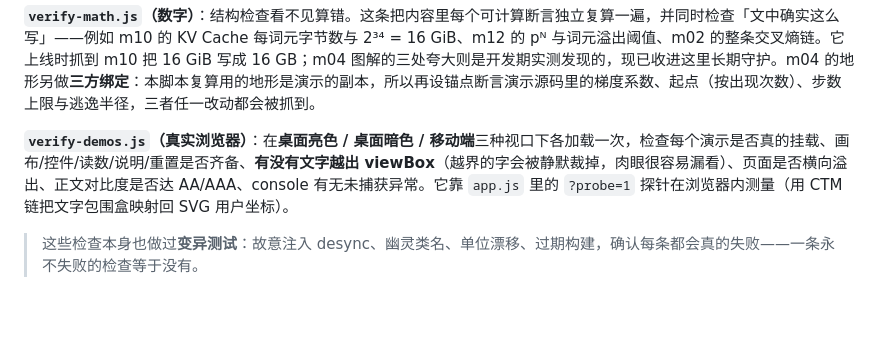
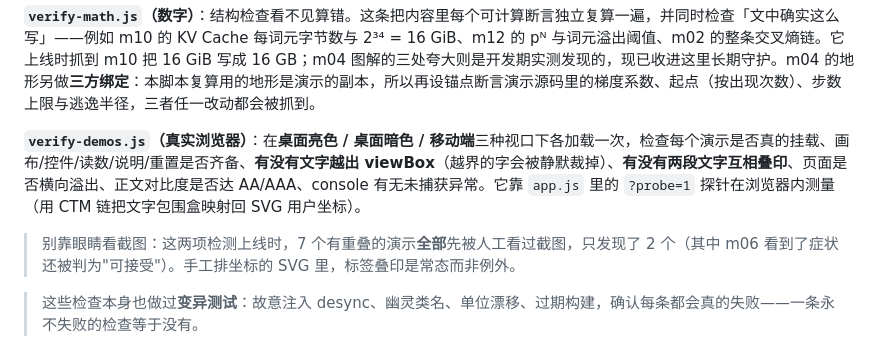
Before and after one commit to yx333221c/ai-principles-web, a Markdown page: README.md, the part around the change. Drawn GitHub-style; blank space fills up the shorter version.

```diff
--- a/README.md
+++ b/README.md
@@ -51,7 +51,9 @@ node scripts/verify-demos.js
 
 **`verify-math.js`（数字）**：结构检查看不见算错。这条把内容里每个可计算断言独立复算一遍，并同时检查「文中确实这么写」——例如 m10 的 KV Cache 每词元字节数与 2³⁴ = 16 GiB、m12 的 pᴺ 与词元溢出阈值、m02 的整条交叉熵链。它上线时抓到 m10 把 16 GiB 写成 16 GB；m04 图解的三处夸大则是开发期实测发现的，现已收进这里长期守护。m04 的地形另做**三方绑定**：本脚本复算用的地形是演示的副本，所以再设锚点断言演示源码里的梯度系数、起点（按出现次数）、步数上限与逃逸半径，三者任一改动都会被抓到。
 
-**`verify-demos.js`（真实浏览器）**：在**桌面亮色 / 桌面暗色 / 移动端**三种视口下各加载一次，检查每个演示是否真的挂载、画布/控件/读数/说明/重置是否齐备、**有没有文字越出 viewBox**（越界的字会被静默裁掉，肉眼很容易漏看）、页面是否横向溢出、正文对比度是否达 AA/AAA、console 有无未捕获异常。它靠 `app.js` 里的 `?probe=1` 探针在浏览器内测量（用 CTM 链把文字包围盒映射回 SVG 用户坐标）。
+**`verify-demos.js`（真实浏览器）**：在**桌面亮色 / 桌面暗色 / 移动端**三种视口下各加载一次，检查每个演示是否真的挂载、画布/控件/读数/说明/重置是否齐备、**有没有文字越出 viewBox**（越界的字会被静默裁掉）、**有没有两段文字互相叠印**、页面是否横向溢出、正文对比度是否达 AA/AAA、console 有无未捕获异常。它靠 `app.js` 里的 `?probe=1` 探针在浏览器内测量（用 CTM 链把文字包围盒映射回 SVG 用户坐标）。
+
+> 别靠眼睛看截图：这两项检测上线时，7 个有重叠的演示**全部**先被人工看过截图，只发现了 2 个（其中 m06 看到了症状还被判为"可接受"）。手工排坐标的 SVG 里，标签叠印是常态而非例外。
 
 > 这些检查本身也做过**变异测试**：故意注入 desync、幽灵类名、单位漂移、过期构建，确认每条都会真的失败——一条永不失败的检查等于没有。
 
```
Also changed, not shown: DESIGN.md (+3 -2 lines).
